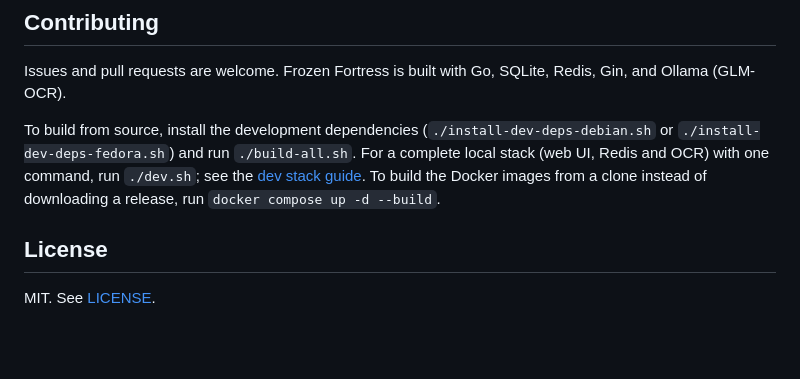
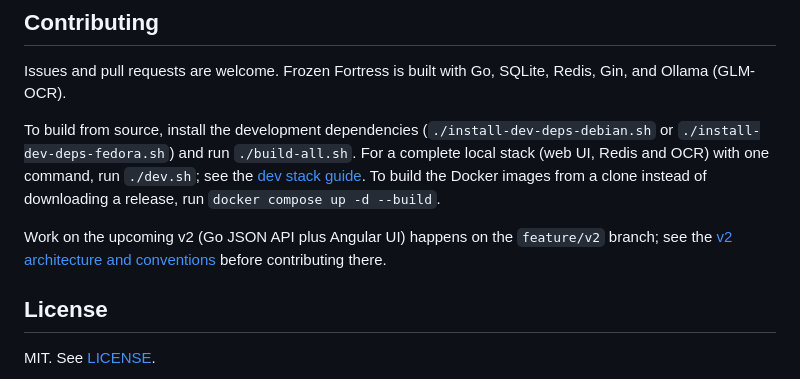
Before and after one commit to Yeti47/frozenfortress, a Markdown page: README.md, the part around the change. GitHub-like rendering; blank space fills up the shorter version.

Commit message:
Add v2 architecture doc and extend AGENTS.md for ui/ (YETI-79)
Co-Authored-By: Claude Sonnet 5.5 <noreply@anthropic.com>

```diff
--- a/README.md
+++ b/README.md
@@ -123,6 +123,8 @@ Issues and pull requests are welcome. Frozen Fortress is built with Go, SQLite,
 
 To build from source, install the development dependencies (`./install-dev-deps-debian.sh` or `./install-dev-deps-fedora.sh`) and run `./build-all.sh`. For a complete local stack (web UI, Redis and OCR) with one command, run `./dev.sh`; see the [dev stack guide](https://github.com/Yeti47/frozenfortress/blob/master/doc/dev-stack.md). To build the Docker images from a clone instead of downloading a release, run `docker compose up -d --build`.
 
+Work on the upcoming v2 (Go JSON API plus Angular UI) happens on the `feature/v2` branch; see the [v2 architecture and conventions](doc/v2-architecture.md) before contributing there.
+
 ## License
 
 MIT. See [LICENSE](LICENSE.md).
```
Also changed, not shown: AGENTS.md (+8 -0 lines), doc/v2-architecture.md (added, +171 -0 lines).
